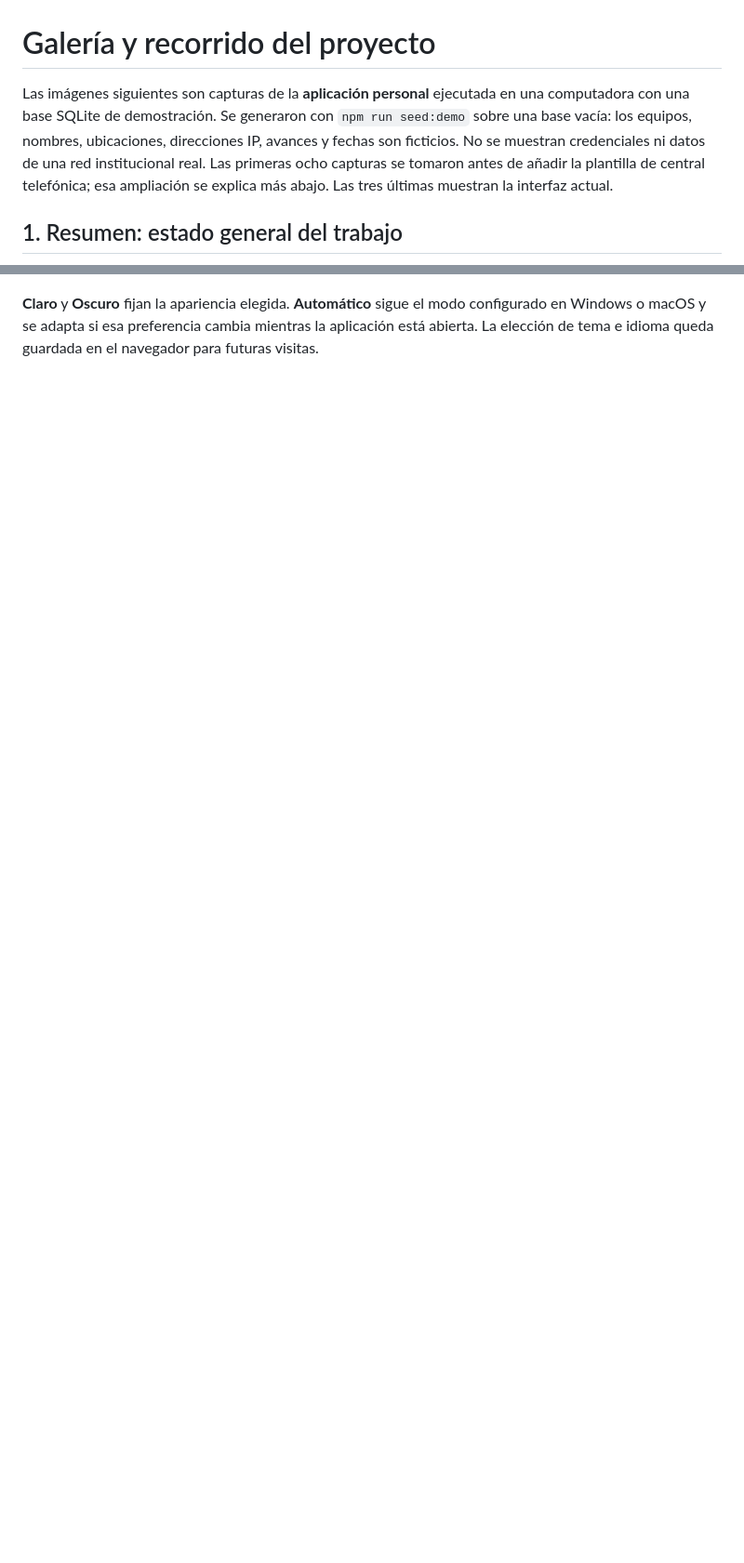
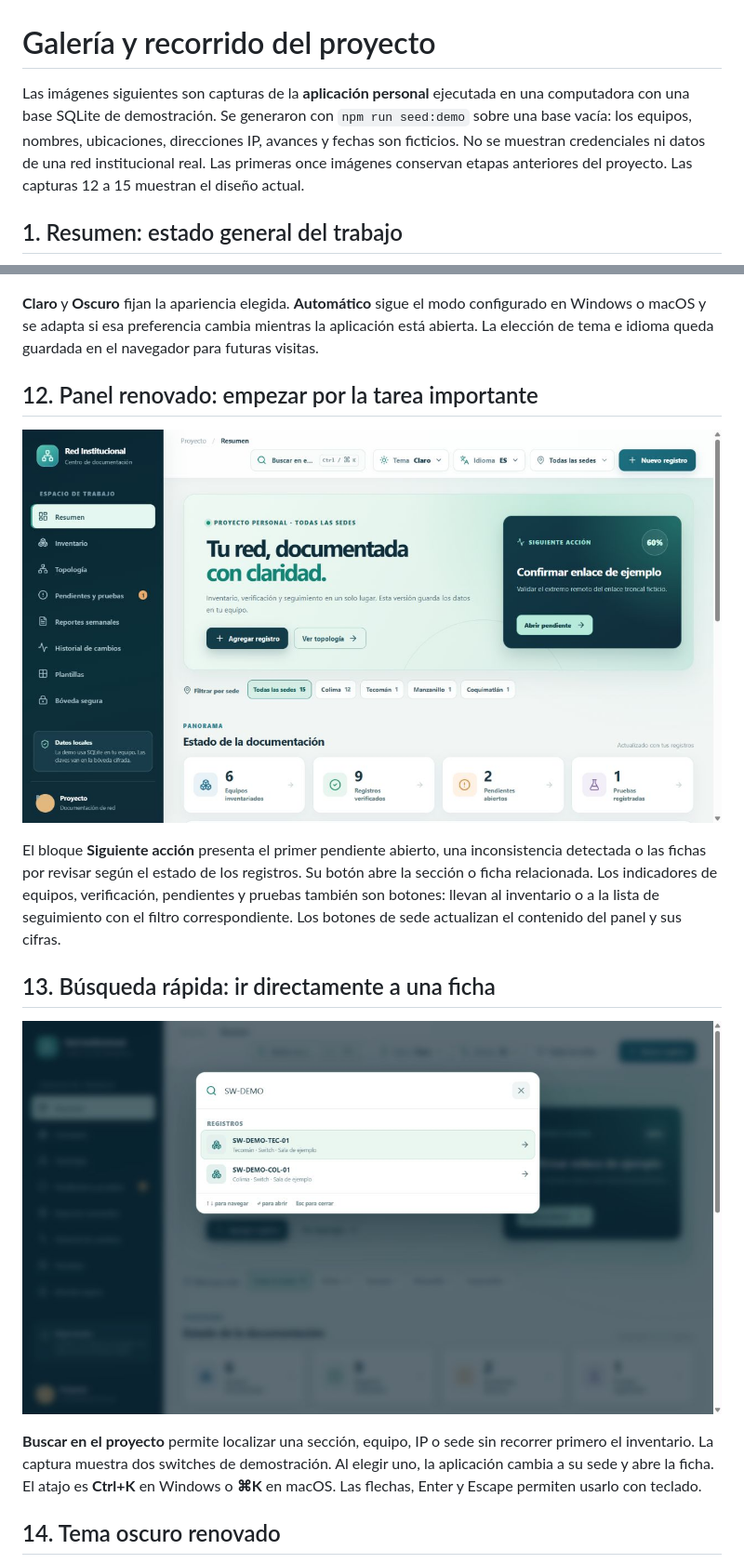
Before and after one commit to moises382/documentacion-red-institucional, a Markdown page: docs/CAPTURAS.md, 2 parts joined by grey strips. Shown at 93% size. Rendered like a GitHub page; pictures changed too: docs/capturas/12-resumen-profesional.png (added), docs/capturas/13-busqueda-rapida.png (added); blank space fills up the shorter version.

```diff
--- a/docs/CAPTURAS.md
+++ b/docs/CAPTURAS.md
@@ -1,6 +1,6 @@
 # Galería y recorrido del proyecto
 
-Las imágenes siguientes son capturas de la **aplicación personal** ejecutada en una computadora con una base SQLite de demostración. Se generaron con `npm run seed:demo` sobre una base vacía: los equipos, nombres, ubicaciones, direcciones IP, avances y fechas son ficticios. No se muestran credenciales ni datos de una red institucional real. Las primeras ocho capturas se tomaron antes de añadir la plantilla de central telefónica; esa ampliación se explica más abajo. Las tres últimas muestran la interfaz actual.
+Las imágenes siguientes son capturas de la **aplicación personal** ejecutada en una computadora con una base SQLite de demostración. Se generaron con `npm run seed:demo` sobre una base vacía: los equipos, nombres, ubicaciones, direcciones IP, avances y fechas son ficticios. No se muestran credenciales ni datos de una red institucional real. Las primeras once imágenes conservan etapas anteriores del proyecto. Las capturas 12 a 15 muestran el diseño actual.
 
 ## 1. Resumen: estado general del trabajo
 
@@ -86,3 +86,17 @@ El botón **Idioma** permite elegir español, inglés, portugués, alemán, chin
 
 **Claro** y **Oscuro** fijan la apariencia elegida. **Automático** sigue el modo configurado en Windows o macOS y se adapta si esa preferencia cambia mientras la aplicación está abierta. La elección de tema e idioma queda guardada en el navegador para futuras visitas.
 
+## 12. Panel renovado: empezar por la tarea importante
+
+![Panel actual en tema claro con la siguiente tarea, filtros de sede e indicadores](capturas/12-resumen-profesional.png)
+
+El bloque **Siguiente acción** presenta el primer pendiente abierto, una inconsistencia detectada o las fichas por revisar según el estado de los registros. Su botón abre la sección o ficha relacionada. Los indicadores de equipos, verificación, pendientes y pruebas también son botones: llevan al inventario o a la lista de seguimiento con el filtro correspondiente. Los botones de sede actualizan el contenido del panel y sus cifras.
+
+## 13. Búsqueda rápida: ir directamente a una ficha
+
+![Buscador con dos switches ficticios como resultados](capturas/13-busqueda-rapida.png)
+
+**Buscar en el proyecto** permite localizar una sección, equipo, IP o sede sin recorrer primero el inventario. La captura muestra dos switches de demostración. Al elegir uno, la aplicación cambia a su sede y abre la ficha. El atajo es **Ctrl+K** en Windows o **⌘K** en macOS. Las flechas, Enter y Escape permiten usarlo con teclado.
+
+## 14. Tema oscuro renovado
+
```
Also changed, not shown: other parts of docs/CAPTURAS.md (+11 -1 lines), DESCRIPCION_CV.md (+2 -1 lines), README.md (+19 -6 lines), docs/capturas/14-resumen-oscuro.png (added), docs/capturas/15-resumen-movil.png (added), 7 other files.
